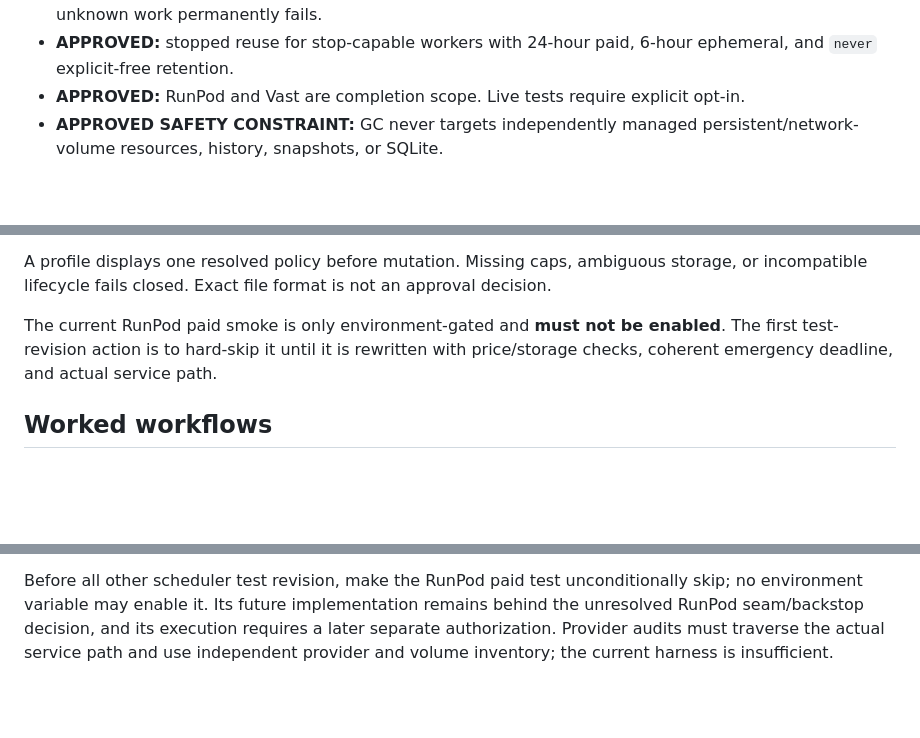
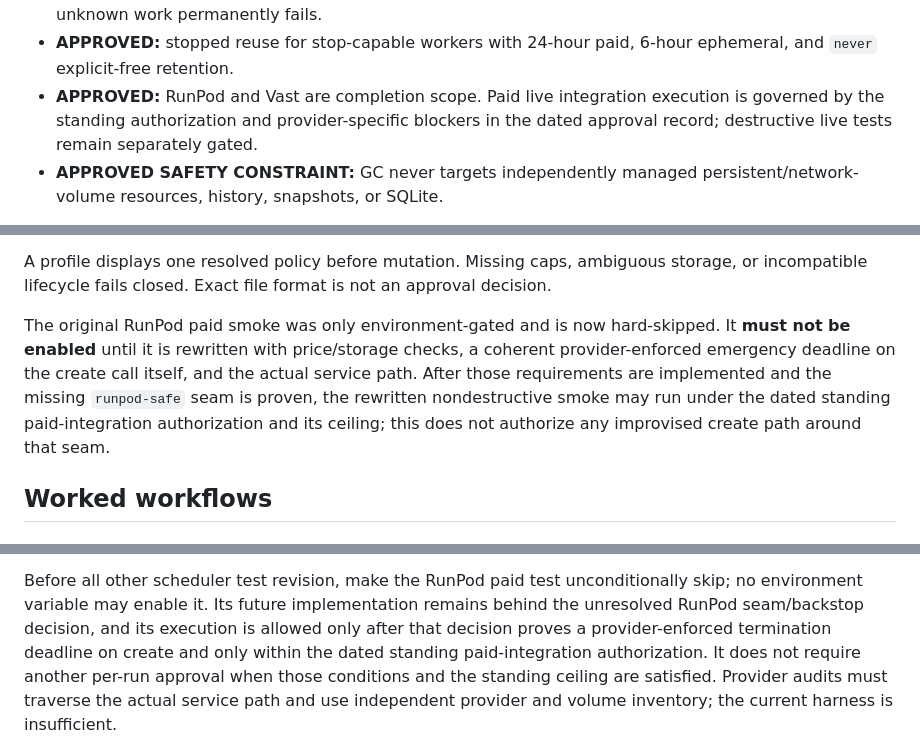
Before and after one commit to ethanelasky/debate, a Markdown page: docs/job_scheduler.md, 3 parts joined by grey strips. Drawn GitHub-style; blank space fills up the shorter version.

```diff
--- a/docs/job_scheduler.md
+++ b/docs/job_scheduler.md
@@ -141,7 +141,9 @@ applies only to stop-capable profiles.
   duplicate. Approval item 13 is the explicit exception: emergency-killed unknown work permanently fails.
 - **APPROVED:** stopped reuse for stop-capable workers with 24-hour paid, 6-hour ephemeral, and `never` explicit-free
   retention.
-- **APPROVED:** RunPod and Vast are completion scope. Live tests require explicit opt-in.
+- **APPROVED:** RunPod and Vast are completion scope. Paid live integration execution is governed by the standing
+  authorization and provider-specific blockers in the dated approval record; destructive live tests remain separately
+  gated.
 - **APPROVED SAFETY CONSTRAINT:** GC never targets independently managed persistent/network-volume resources, history,
   snapshots, or SQLite.
 
@@ -393,8 +395,11 @@ dollar-budget engine. These exclusions are explicit rather than described as an
 A profile displays one resolved policy before mutation. Missing caps, ambiguous storage, or incompatible lifecycle
 fails closed. Exact file format is not an approval decision.
 
-The current RunPod paid smoke is only environment-gated and **must not be enabled**. The first test-revision action is
-to hard-skip it until it is rewritten with price/storage checks, coherent emergency deadline, and actual service path.
+The original RunPod paid smoke was only environment-gated and is now hard-skipped. It **must not be enabled** until it
+is rewritten with price/storage checks, a coherent provider-enforced emergency deadline on
+the create call itself, and the actual service path. After those requirements are implemented and the missing
+`runpod-safe` seam is proven, the rewritten nondestructive smoke may run under the dated standing paid-integration
+authorization and its ceiling; this does not authorize any improvised create path around that seam.
 
 ## Worked workflows
 
@@ -484,7 +489,9 @@ production scheduler work, revise the tests to require:
 
 Before all other scheduler test revision, make the RunPod paid test unconditionally skip; no environment variable may
 enable it. Its future implementation remains behind the unresolved RunPod seam/backstop decision, and its execution
-requires a later separate authorization.
+is allowed only after that decision proves a provider-enforced termination deadline on create and only within the
+dated standing paid-integration authorization. It does not require another per-run approval when those conditions and
+the standing ceiling are satisfied.
 Provider audits must traverse the actual service path and use independent
 provider and volume inventory; the current harness is insufficient.
 
```
Also changed, not shown: other parts of docs/job_scheduler.md (+48 -14 lines).
